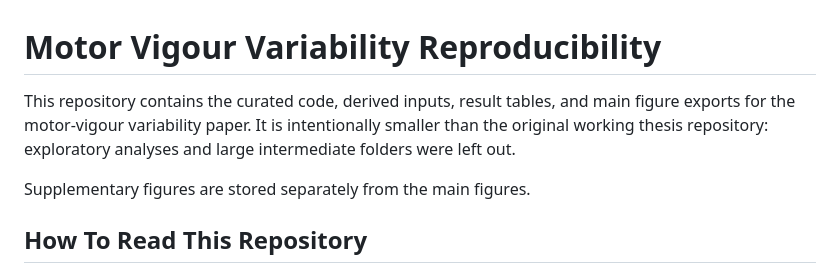
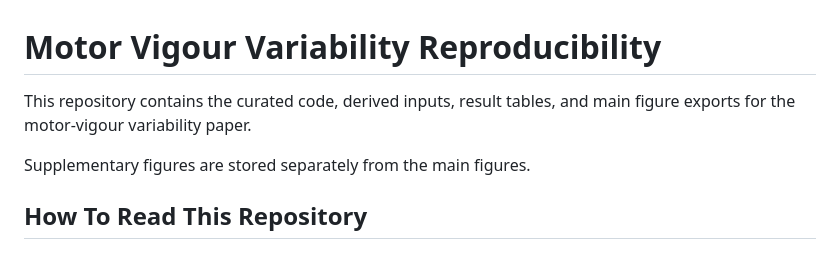
Before and after one commit to zahra1379kavian/Motor_Vigour-Variability-Reproducibility, a Markdown page: README.md, the part around the change. Rendered like a GitHub page.

Commit message:
Simplify README content
Removed redundant information about repository size and contents.

```diff
--- a/README.md
+++ b/README.md
@@ -1,9 +1,7 @@
 # Motor Vigour Variability Reproducibility
 
 This repository contains the curated code, derived inputs, result tables, and
-main figure exports for the motor-vigour variability paper. It is intentionally
-smaller than the original working thesis repository: exploratory analyses and
-large intermediate folders were left out.
+main figure exports for the motor-vigour variability paper.
 
 Supplementary figures are stored separately from the main figures.
 
```
